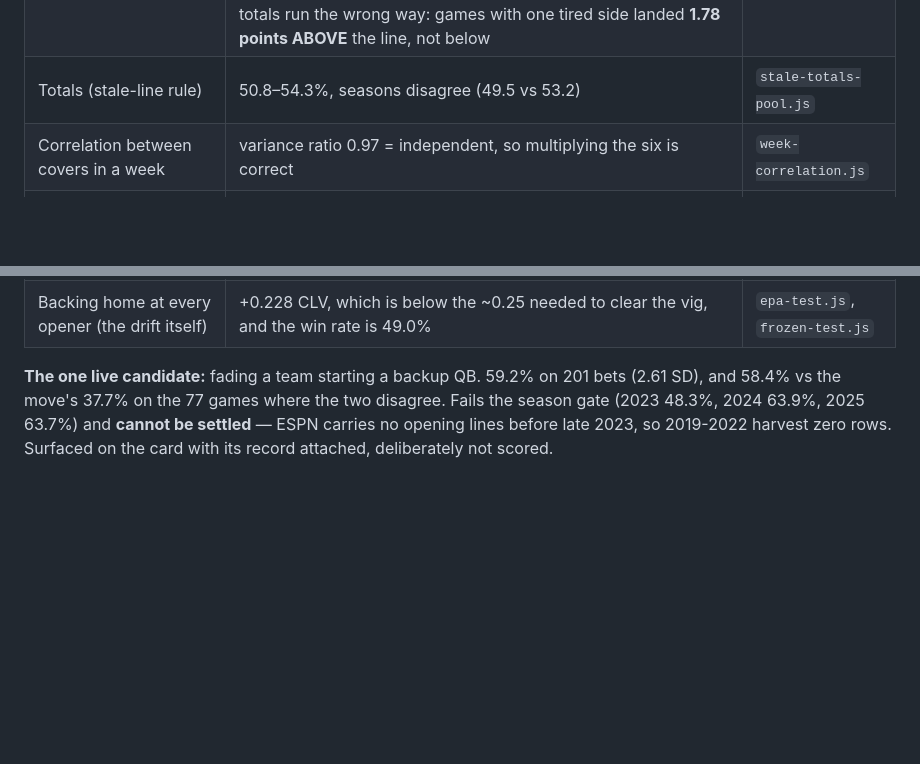
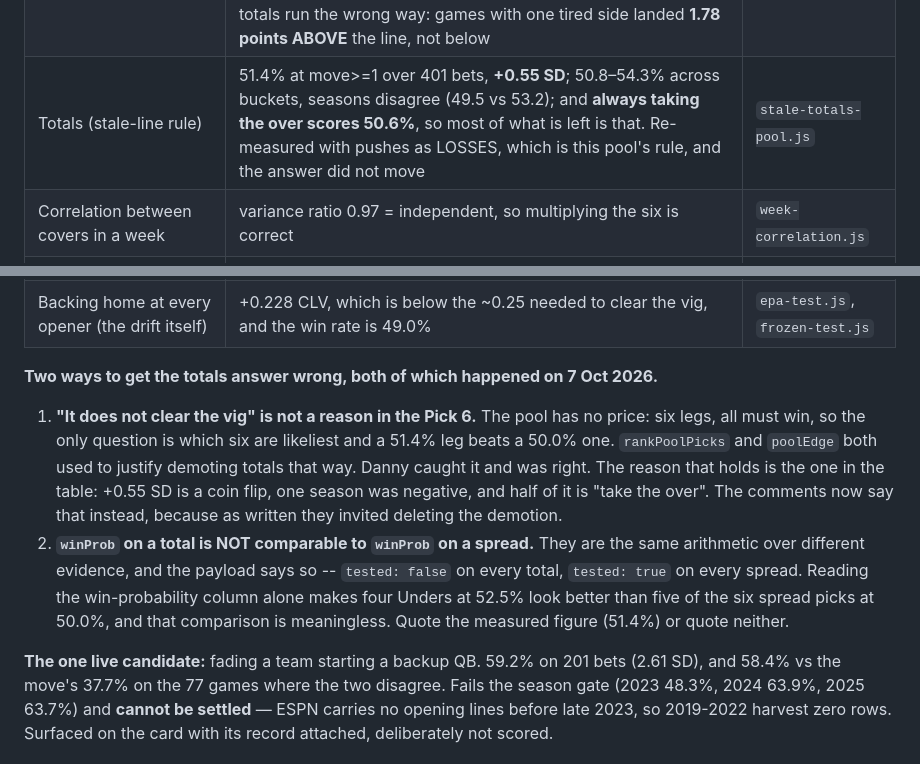
Before and after one commit to dadestefano1024-lgtm/sports-prediction-agent, a Markdown page: CLAUDE.md, 2 parts joined by grey strips. Drawn GitHub-style; blank space fills up the shorter version.

Commit message:
CLAUDE.md: record the two ways to get the totals answer wrong
The measurement was already in the rejected table and my grep missed it -- I
searched for '51.4' and 'stale total' and the row says 'Totals (stale-line
rule)'. Enriched it with the two figures that actually decide it: +0.55 SD, and
the always-take-the-over control at 50.6%.

What was NOT written down is the trap Danny found. The vig argument the code
used to justify demoting totals does not apply to a pool, which has no price --
so as written it invited someone to delete the demotion for a good reason and
reach a wrong conclusion. And winProb on a total is not comparable to winProb on
a spread, which is the mistake I made reading the payload: tested:false was
right there on every total.

Both now in the Measured-and-REJECTED section, where the next session reads
before proposing work.

Co-Authored-By: Claude Opus 5 <noreply@anthropic.com>

```diff
--- a/CLAUDE.md
+++ b/CLAUDE.md
@@ -74,7 +74,7 @@ Each cost real work. Numbers, not opinions.
 | Wind / cold / roof / short week / divisional | none clears three gates; wind has 41 games, cold 28, so unmeasured rather than disproven | `increment-test.js` |
 | West-coast team travelling east for a 1pm kickoff — the most-cited travel effect in football | 63 games. Fading the traveller 49.2%, backing them 47.6%. The market expected home by 0.33 and the road team won by 0.17, so the jet-lagged side slightly OUTPERFORMED the line — the point estimate is backwards | `increment-test.js` |
 | **NBA back-to-backs and rest** | Fully priced. Fading the tired side at the close is 49.2% over 301 games (-0.29 SD); away-tired 49.4%, home-tired 49.0%. A 3-in-4 looks real at 54.4% until the mirror is checked -- backing away against a tired HOME team is 49.3%, so it is asymmetric and therefore noise. Rest advantage of a day is 49.8%. And the totals run the wrong way: games with one tired side landed **1.78 points ABOVE** the line, not below | `nba-rest.js` |
-| Totals (stale-line rule) | 50.8–54.3%, seasons disagree (49.5 vs 53.2) | `stale-totals-pool.js` |
+| Totals (stale-line rule) | 51.4% at move>=1 over 401 bets, **+0.55 SD**; 50.8–54.3% across buckets, seasons disagree (49.5 vs 53.2); and **always taking the over scores 50.6%**, so most of what is left is that. Re-measured with pushes as LOSSES, which is this pool's rule, and the answer did not move | `stale-totals-pool.js` |
 | Correlation between covers in a week | variance ratio 0.97 = independent, so multiplying the six is correct | `week-correlation.js` |
 | More confidence in last season | `priorRegression=1` is the WORST setting: 11.772 vs 11.066 | `regression-sweep.js` |
 | **Using only this season's data, rebuilt weekly** | Worse than the blend in EVERY bucket and far worse than the market. Even at weeks 14-18 with thirteen games in hand: this-year-only 13.476, blend 12.102, market 10.122 | `regression-sweep.js` |
@@ -82,6 +82,22 @@ Each cost real work. Numbers, not opinions.
 | **An EPA-per-play model** (nflverse play-by-play, opponent-blended, scale fitted on 2023 and tested on 2024-25) | **0.67 points better than the points model** — 10.405 MAE against 11.07 — and still loses to the closing line at 9.807 and even the opening line at 9.939. Kill criterion met: no bet in it as a game-predictor | `epa-build.js`, `epa-test.js` |
 | Using a model to PREDICT the line movement, then betting the opener | Fails, and only visibly so once the right baseline is used. Lines drift **+0.228 pts toward home** open-to-close, so raw CLV flatters anything home-leaning and the model leans home 56.6% of the time. Against backing home at every opener, the EXCESS CLV is negative in every bucket, and at 6+ points of disagreement it is −1.000 with a 28.6% win rate — the model's strongest opinions are its worst | `epa-test.js` |
 | Backing home at every opener (the drift itself) | +0.228 CLV, which is below the ~0.25 needed to clear the vig, and the win rate is 49.0% | `epa-test.js`, `frozen-test.js` |
+
+**Two ways to get the totals answer wrong, both of which happened on 7 Oct 2026.**
+
+1. **"It does not clear the vig" is not a reason in the Pick 6.** The pool has no
+   price: six legs, all must win, so the only question is which six are likeliest
+   and a 51.4% leg beats a 50.0% one. `rankPoolPicks` and `poolEdge` both used to
+   justify demoting totals that way. Danny caught it and was right. The reason
+   that holds is the one in the table: +0.55 SD is a coin flip, one season was
+   negative, and half of it is "take the over". The comments now say that
+   instead, because as written they invited deleting the demotion.
+2. **`winProb` on a total is NOT comparable to `winProb` on a spread.** They are
+   the same arithmetic over different evidence, and the payload says so --
+   `tested: false` on every total, `tested: true` on every spread. Reading the
+   win-probability column alone makes four Unders at 52.5% look better than five
+   of the six spread picks at 50.0%, and that comparison is meaningless. Quote
+   the measured figure (51.4%) or quote neither.
 
 **The one live candidate:** fading a team starting a backup QB. 59.2% on 201 bets
 (2.61 SD), and 58.4% vs the move's 37.7% on the 77 games where the two disagree.
```
